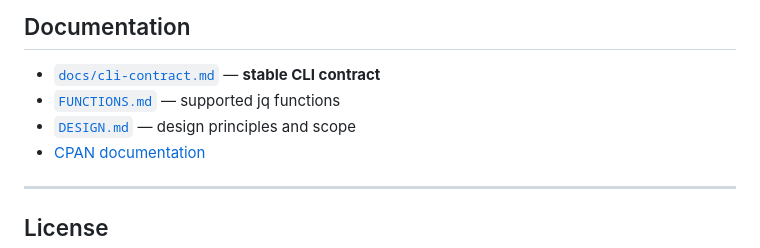
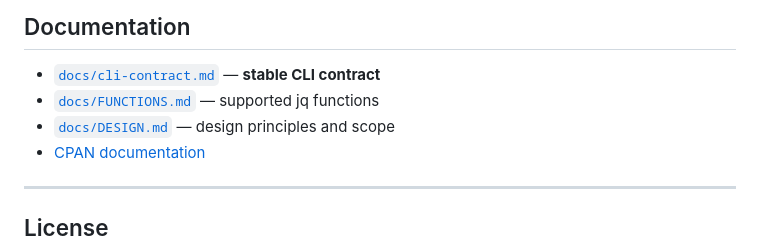
Before and after one commit to kawamurashingo/JQ-Lite, a Markdown page: README.md, the part around the change. Drawn GitHub-style.

```diff
--- a/README.md
+++ b/README.md
@@ -198,8 +198,8 @@ say for $jq->run_query($json, '.users[].name');
 ## Documentation
 
 * [`docs/cli-contract.md`](docs/cli-contract.md) — **stable CLI contract**
-* [`FUNCTIONS.md`](FUNCTIONS.md) — supported jq functions
-* [`DESIGN.md`](DESIGN.md) — design principles and scope
+* [`docs/FUNCTIONS.md`](FUNCTIONS.md) — supported jq functions
+* [`docs/DESIGN.md`](DESIGN.md) — design principles and scope
 * [CPAN documentation](https://metacpan.org/pod/JQ::Lite)
 
 ---
```
